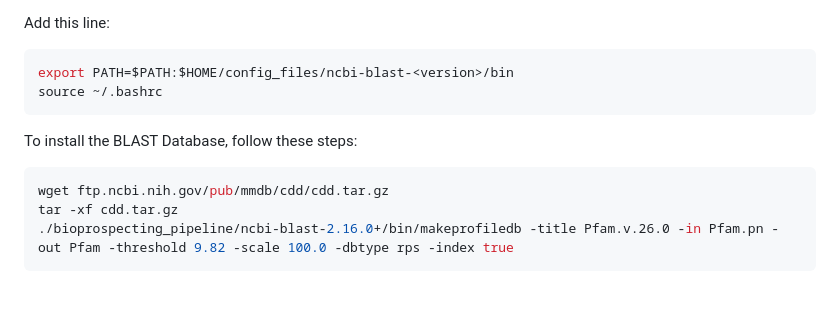
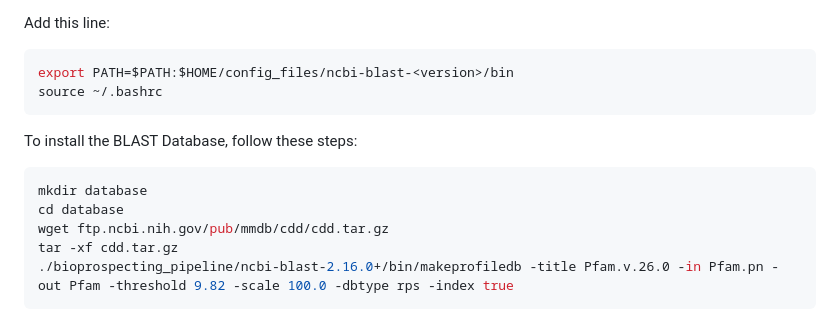
Before and after one commit to Integra-tx/Piggybac_bioprospecting_pipeline, a Markdown page: README.md, the part around the change. Rendered like a GitHub page; blank space fills up the shorter version.

````diff
--- a/README.md
+++ b/README.md
@@ -154,6 +154,8 @@ source ~/.bashrc
 To install the BLAST Database, follow these steps:
 
 ```bash
+mkdir database
+cd database
 wget ftp.ncbi.nih.gov/pub/mmdb/cdd/cdd.tar.gz
 tar -xf cdd.tar.gz
 ./bioprospecting_pipeline/ncbi-blast-2.16.0+/bin/makeprofiledb -title Pfam.v.26.0 -in Pfam.pn -out Pfam -threshold 9.82 -scale 100.0 -dbtype rps -index true
````
